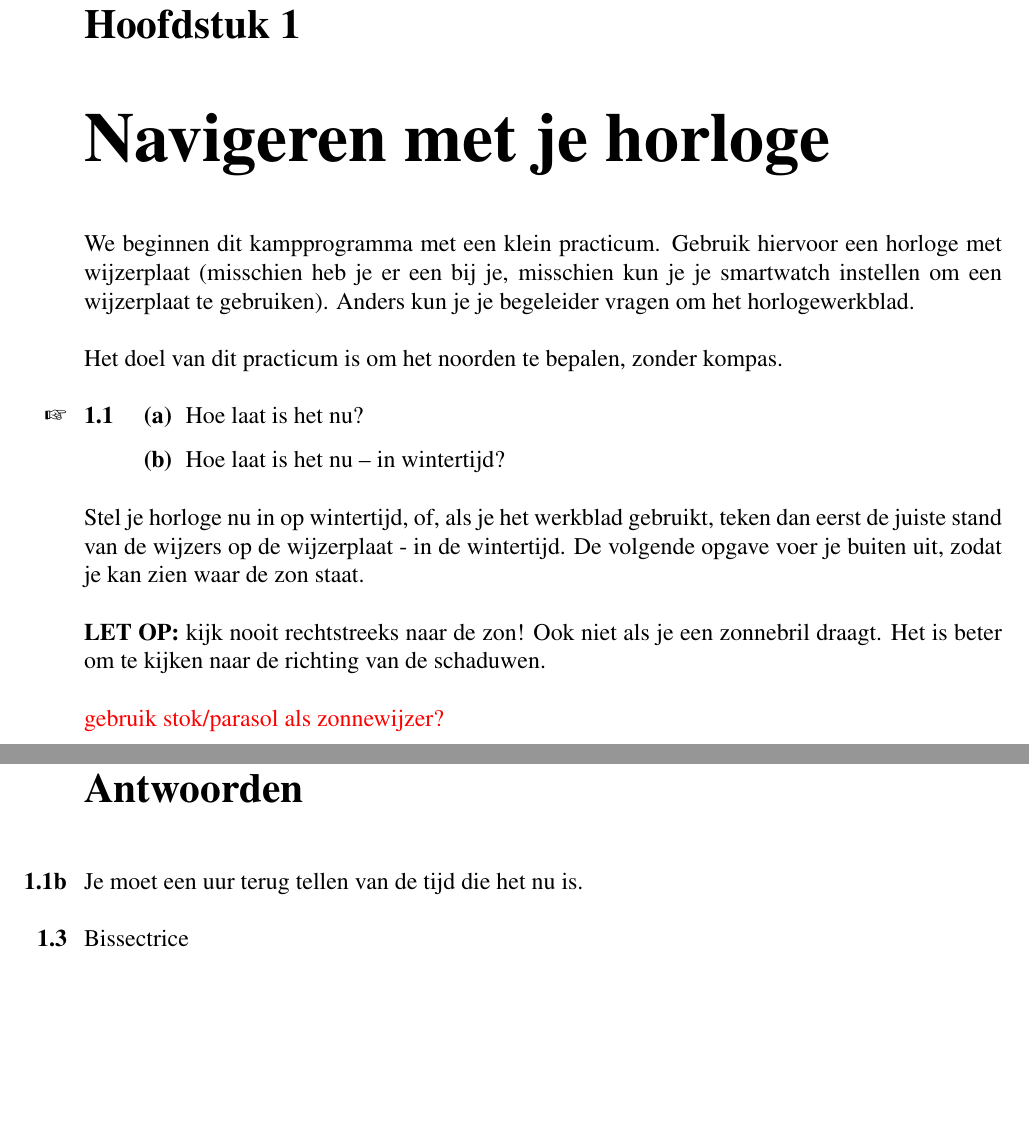
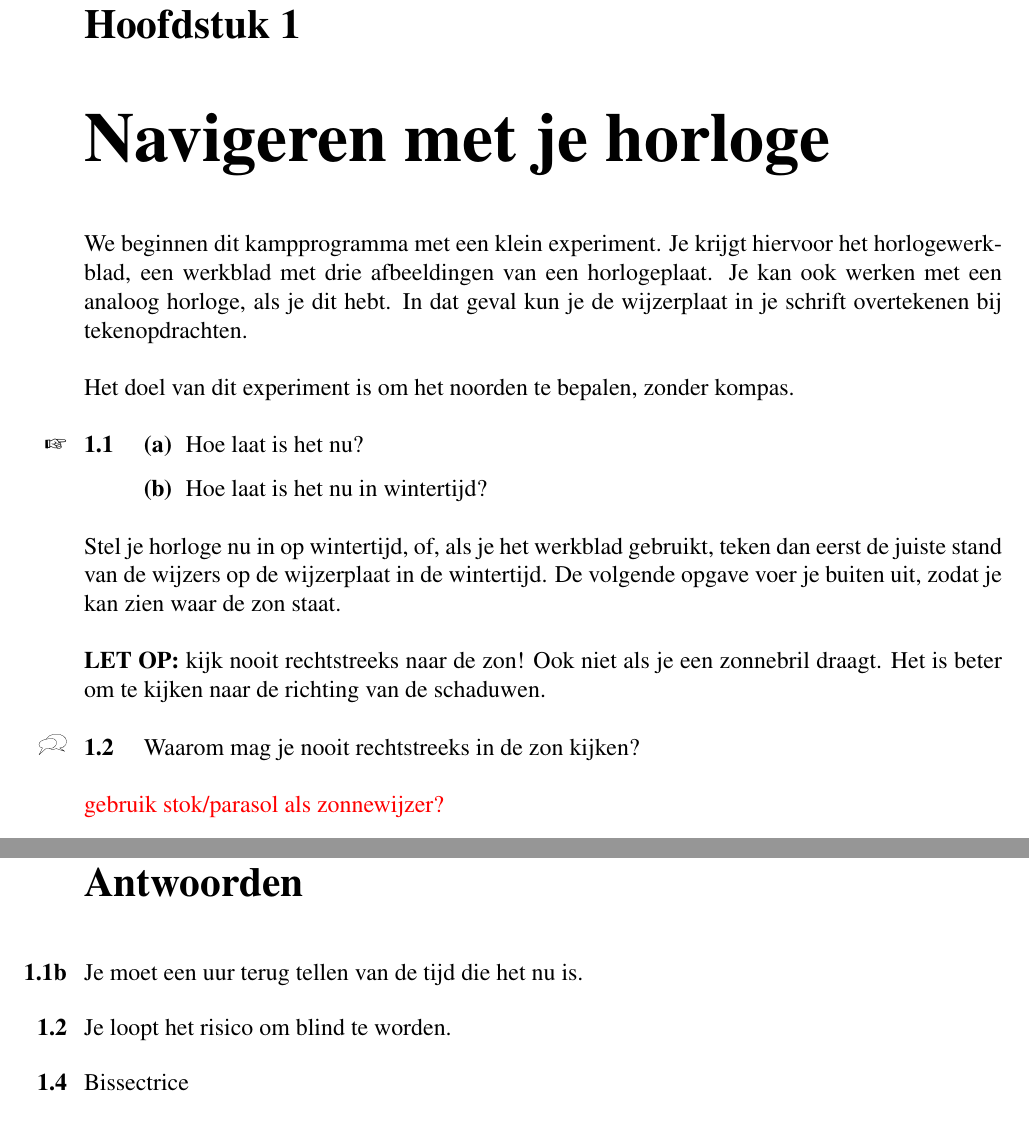
Before and after one commit to EvelineV/Vierkant-navigatie, a LaTeX thesis (programma.tex, which reads 1_practicum.tex): two parts of pages 7 and 26 of 35, joined at a grey line, cut so that both start at the same text, the shorter picture padded with empty space. Compiled offline with pdfLaTeX; a LaTeX package or settings file that is missing is left out.

Commit message:
Regio-commentaar hoofdstuk 1

```diff
--- a/1_practicum.tex
+++ b/1_practicum.tex
@@ -1,15 +1,15 @@
 \chapter{Navigeren met je horloge}
 
-We beginnen dit kampprogramma met een klein practicum. Gebruik hiervoor een horloge met wijzerplaat (misschien heb je er een bij je, misschien kun je je smartwatch instellen om een wijzerplaat te gebruiken). Anders kun je je begeleider vragen om het horlogewerkblad.
+We beginnen dit kampprogramma met een klein experiment. Je krijgt hiervoor het horlogewerkblad, een werkblad met drie afbeeldingen van een horlogeplaat. Je kan ook werken met een analoog horloge, als je dit hebt. In dat geval kun je de wijzerplaat in je schrift overtekenen bij tekenopdrachten.
 
-Het doel van dit practicum is om het noorden te bepalen, zonder kompas.
+Het doel van dit experiment is om het noorden te bepalen, zonder kompas.
 
 \begin{opgave}[\vinger]
     \begin{subopgave}
         Hoe laat is het nu?
     \end{subopgave}
     \begin{subopgave}
-        Hoe laat is het nu -- in wintertijd?
+        Hoe laat is het nu in wintertijd?
         \begin{hint}
             In maart gingen alle klokken een uur vooruit. In oktober gaan ze een uur terug.
         \end{hint}
@@ -19,9 +19,17 @@ Het doel van dit practicum is om het noorden te bepalen, zonder kompas.
     \end{subopgave}
 \end{opgave}
 
-Stel je horloge nu in op wintertijd, of, als je het werkblad gebruikt, teken dan eerst de juiste stand van de wijzers op de wijzerplaat - in de wintertijd. De volgende opgave voer je buiten uit, zodat je kan zien waar de zon staat.
+Stel je horloge nu in op wintertijd, of, als je het werkblad gebruikt, teken dan eerst de juiste stand van de wijzers op de wijzerplaat in de wintertijd. De volgende opgave voer je buiten uit, zodat je kan zien waar de zon staat.
 
 \textbf{LET OP:} kijk nooit rechtstreeks naar de zon! Ook niet als je een zonnebril draagt. Het is beter om te kijken naar de richting van de schaduwen.
+\begin{opgave}[\discussie]
+    Waarom mag je nooit rechtstreeks in de zon kijken?
+    \begin{antwoord}
+     Je loopt het risico om blind te worden.
+    \end{antwoord}
+\end{opgave}
+
+
 
 \textcolor{red}{gebruik stok/parasol als zonnewijzer?}
 
```
Also changed, not shown: 1_practicum.tex (2 more changed lines).
